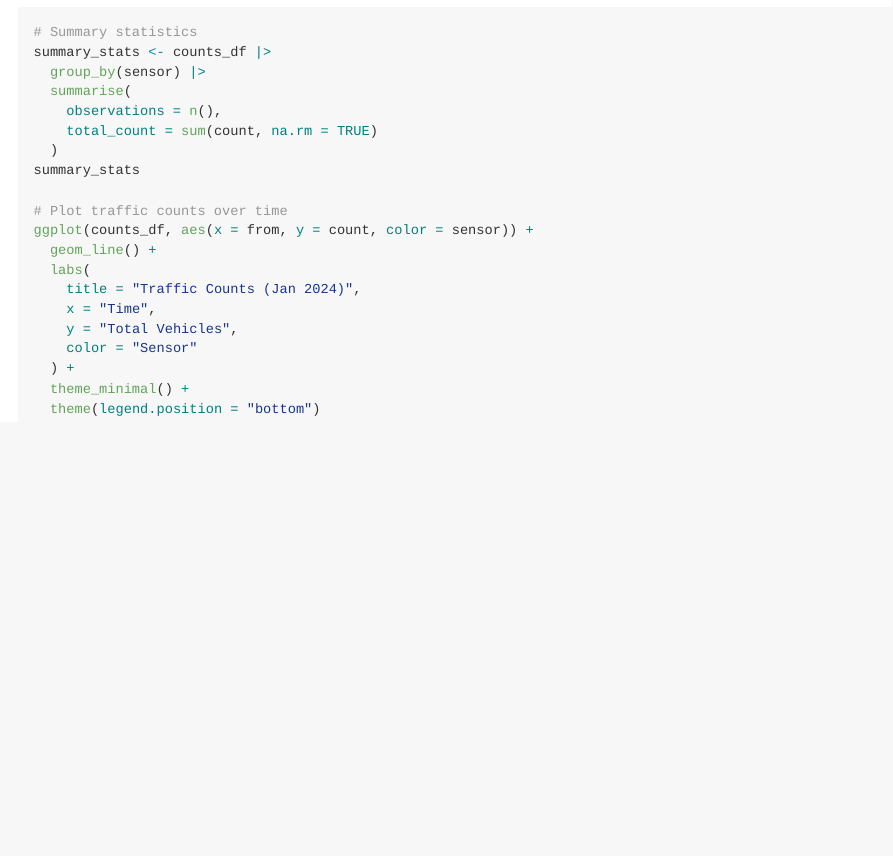
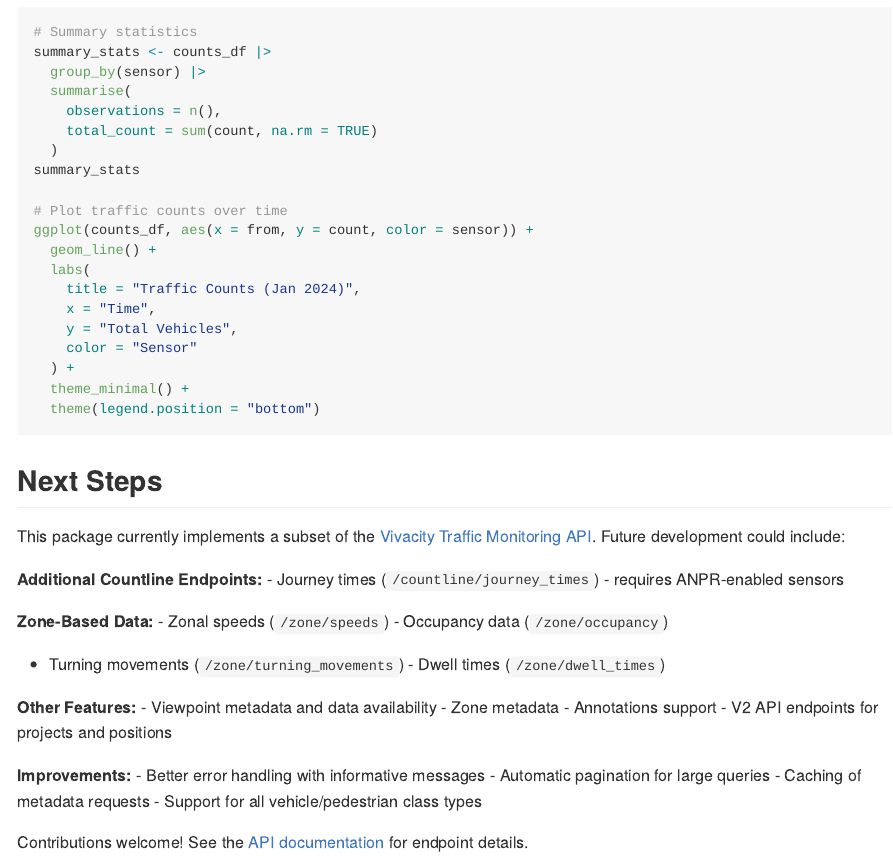
Before and after one commit to Robinlovelace/vivrcity, an R Markdown document (README.Rmd): the page in a window 1100 px wide, from 1630 px down. Rendered offline with R 4.5, knitr and Pandoc, with nearby package versions; the code chunks are not run, so their results and figures are left out.

Commit message:
Add Next Steps section based on Vivacity API docs

````diff
--- a/README.Rmd
+++ b/README.Rmd
@@ -118,3 +118,30 @@ ggplot(counts_df, aes(x = from, y = count, color = sensor)) +
   theme_minimal() +
   theme(legend.position = "bottom")
 ```
+
+## Next Steps
+
+This package currently implements a subset of the [Vivacity Traffic Monitoring API](https://docs.vivacitylabs.com/). Future development could include:
+
+**Additional Countline Endpoints:**
+- Journey times (`/countline/journey_times`) - requires ANPR-enabled sensors
+
+**Zone-Based Data:**
+- Zonal speeds (`/zone/speeds`)
+- Occupancy data (`/zone/occupancy`)
+- Turning movements (`/zone/turning_movements`)
+- Dwell times (`/zone/dwell_times`)
+
+**Other Features:**
+- Viewpoint metadata and data availability
+- Zone metadata
+- Annotations support
+- V2 API endpoints for projects and positions
+
+**Improvements:**
+- Better error handling with informative messages
+- Automatic pagination for large queries
+- Caching of metadata requests
+- Support for all vehicle/pedestrian class types
+
+Contributions welcome! See the [API documentation](https://docs.vivacitylabs.com/) for endpoint details.
````
Also changed, not shown: README.md.
